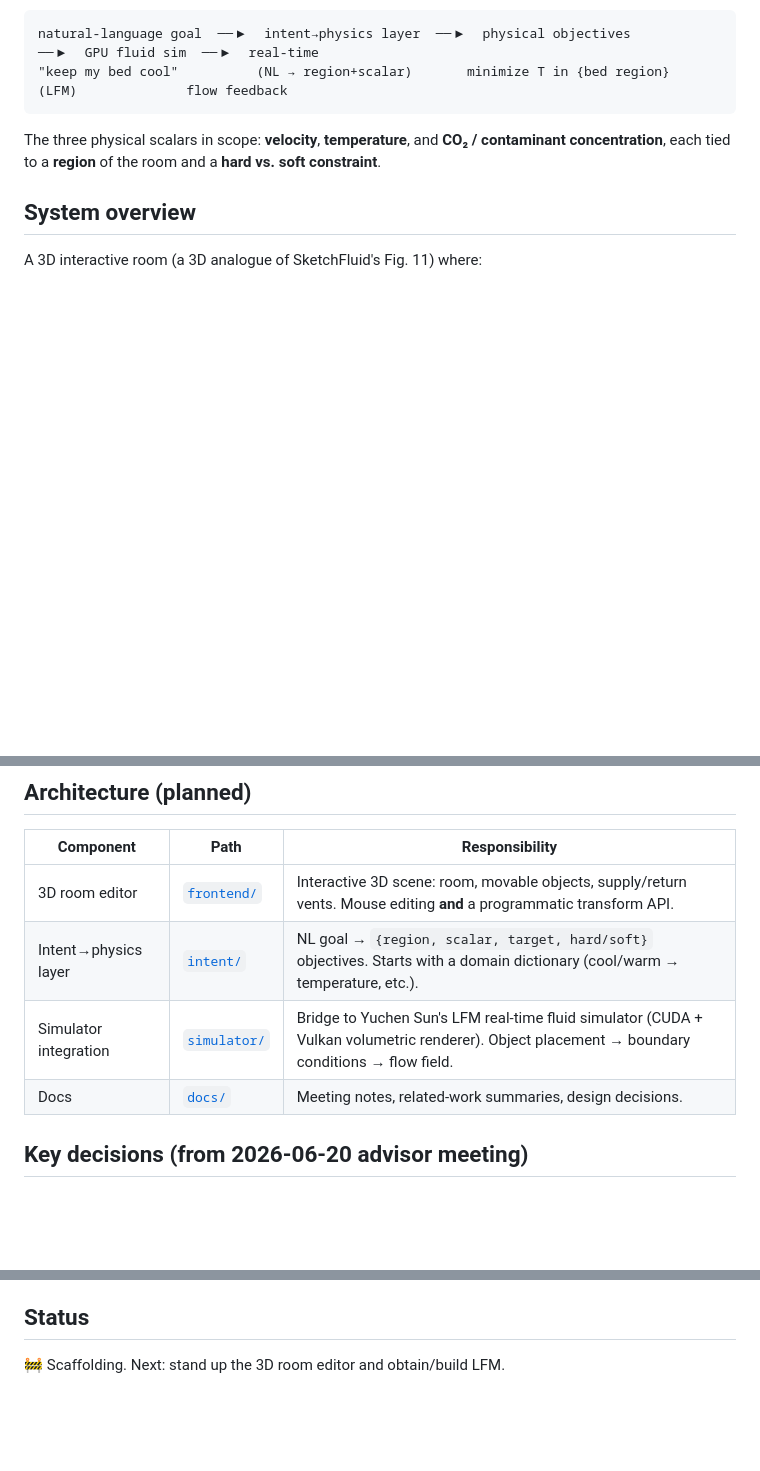
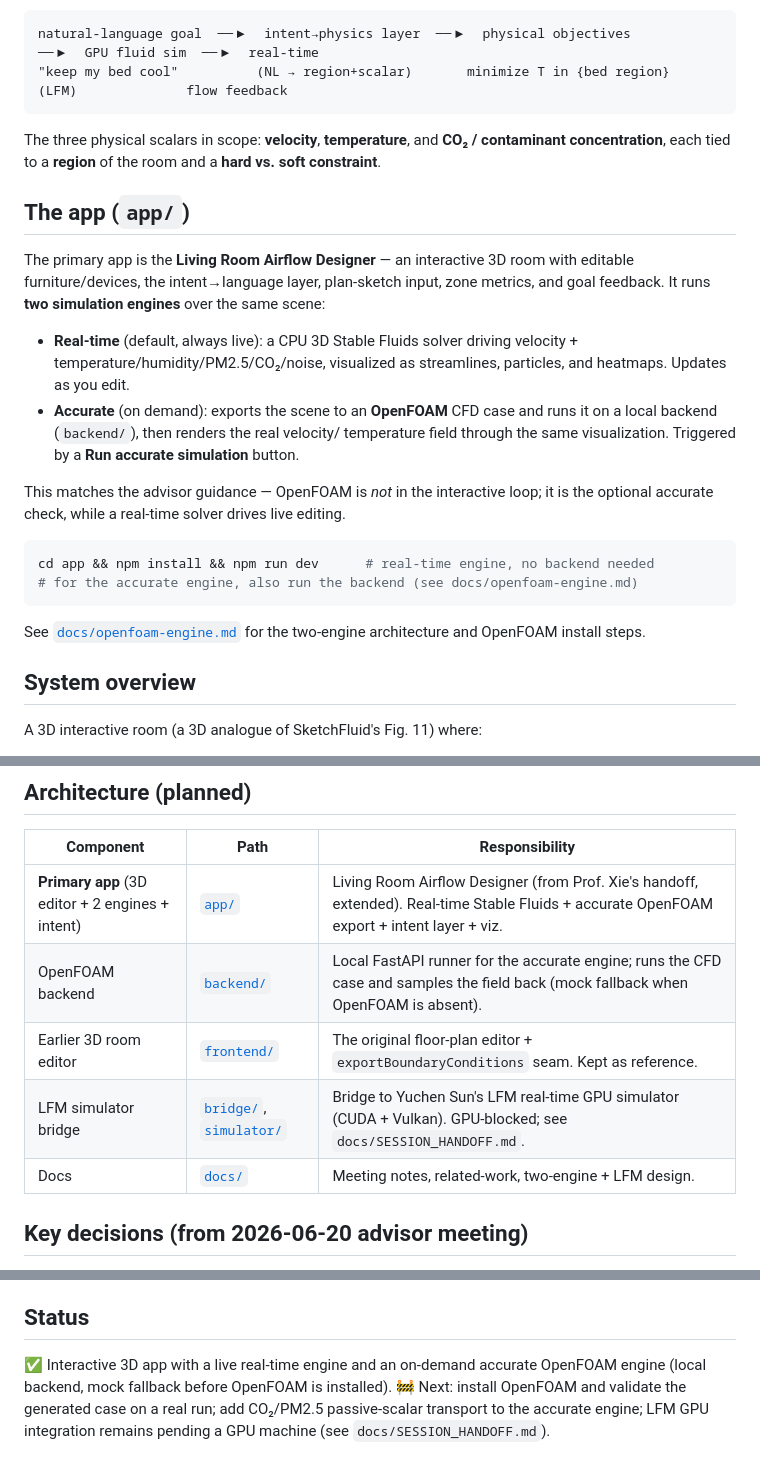
Before and after one commit to josephleonard04/interactive-airflow, a Markdown page: README.md, 3 parts joined by grey strips. Drawn GitHub-style; blank space fills up the shorter version.

````diff
--- a/README.md
+++ b/README.md
@@ -18,6 +18,32 @@ natural-language goal  ──▶  intent→physics layer  ──▶  physical ob
 
 The three physical scalars in scope: **velocity**, **temperature**, and **CO₂ / contaminant concentration**, each tied to a **region** of the room and a **hard vs. soft constraint**.
 
+## The app (`app/`)
+
+The primary app is the **Living Room Airflow Designer** — an interactive 3D
+room with editable furniture/devices, the intent→language layer, plan-sketch
+input, zone metrics, and goal feedback. It runs **two simulation engines** over
+the same scene:
+
+- **Real-time** (default, always live): a CPU 3D Stable Fluids solver driving
+  velocity + temperature/humidity/PM2.5/CO₂/noise, visualized as streamlines,
+  particles, and heatmaps. Updates as you edit.
+- **Accurate** (on demand): exports the scene to an **OpenFOAM** CFD case and
+  runs it on a local backend (`backend/`), then renders the real velocity/
+  temperature field through the same visualization. Triggered by a **Run
+  accurate simulation** button.
+
+This matches the advisor guidance — OpenFOAM is *not* in the interactive loop;
+it is the optional accurate check, while a real-time solver drives live editing.
+
+```sh
+cd app && npm install && npm run dev      # real-time engine, no backend needed
+# for the accurate engine, also run the backend (see docs/openfoam-engine.md)
+```
+
+See [`docs/openfoam-engine.md`](docs/openfoam-engine.md) for the two-engine
+architecture and OpenFOAM install steps.
+
 ## System overview
 
 A 3D interactive room (a 3D analogue of SketchFluid's Fig. 11) where:
@@ -31,10 +57,11 @@ A 3D interactive room (a 3D analogue of SketchFluid's Fig. 11) where:
 
 | Component | Path | Responsibility |
 |-----------|------|----------------|
-| 3D room editor | [`frontend/`](frontend/) | Interactive 3D scene: room, movable objects, supply/return vents. Mouse editing **and** a programmatic transform API. |
-| Intent→physics layer | [`intent/`](intent/) | NL goal → `{region, scalar, target, hard/soft}` objectives. Starts with a domain dictionary (cool/warm → temperature, etc.). |
-| Simulator integration | [`simulator/`](simulator/) | Bridge to Yuchen Sun's LFM real-time fluid simulator (CUDA + Vulkan volumetric renderer). Object placement → boundary conditions → flow field. |
-| Docs | [`docs/`](docs/) | Meeting notes, related-work summaries, design decisions. |
+| **Primary app** (3D editor + 2 engines + intent) | [`app/`](app/) | Living Room Airflow Designer (from Prof. Xie's handoff, extended). Real-time Stable Fluids + accurate OpenFOAM export + intent layer + viz. |
+| OpenFOAM backend | [`backend/`](backend/) | Local FastAPI runner for the accurate engine; runs the CFD case and samples the field back (mock fallback when OpenFOAM is absent). |
+| Earlier 3D room editor | [`frontend/`](frontend/) | The original floor-plan editor + `exportBoundaryConditions` seam. Kept as reference. |
+| LFM simulator bridge | [`bridge/`](bridge/), [`simulator/`](simulator/) | Bridge to Yuchen Sun's LFM real-time GPU simulator (CUDA + Vulkan). GPU-blocked; see `docs/SESSION_HANDOFF.md`. |
+| Docs | [`docs/`](docs/) | Meeting notes, related-work, two-engine + LFM design. |
 
 ## Key decisions (from 2026-06-20 advisor meeting)
 
@@ -52,4 +79,8 @@ See [`docs/meeting-notes-2026-06-20.md`](docs/meeting-notes-2026-06-20.md) for t
 
 ## Status
 
-🚧 Scaffolding. Next: stand up the 3D room editor and obtain/build LFM.
+✅ Interactive 3D app with a live real-time engine and an on-demand accurate
+OpenFOAM engine (local backend, mock fallback before OpenFOAM is installed).
+🚧 Next: install OpenFOAM and validate the generated case on a real run; add
+CO₂/PM2.5 passive-scalar transport to the accurate engine; LFM GPU integration
+remains pending a GPU machine (see `docs/SESSION_HANDOFF.md`).
````
Also changed, not shown: backend/README.md (added, +50 -0 lines).
